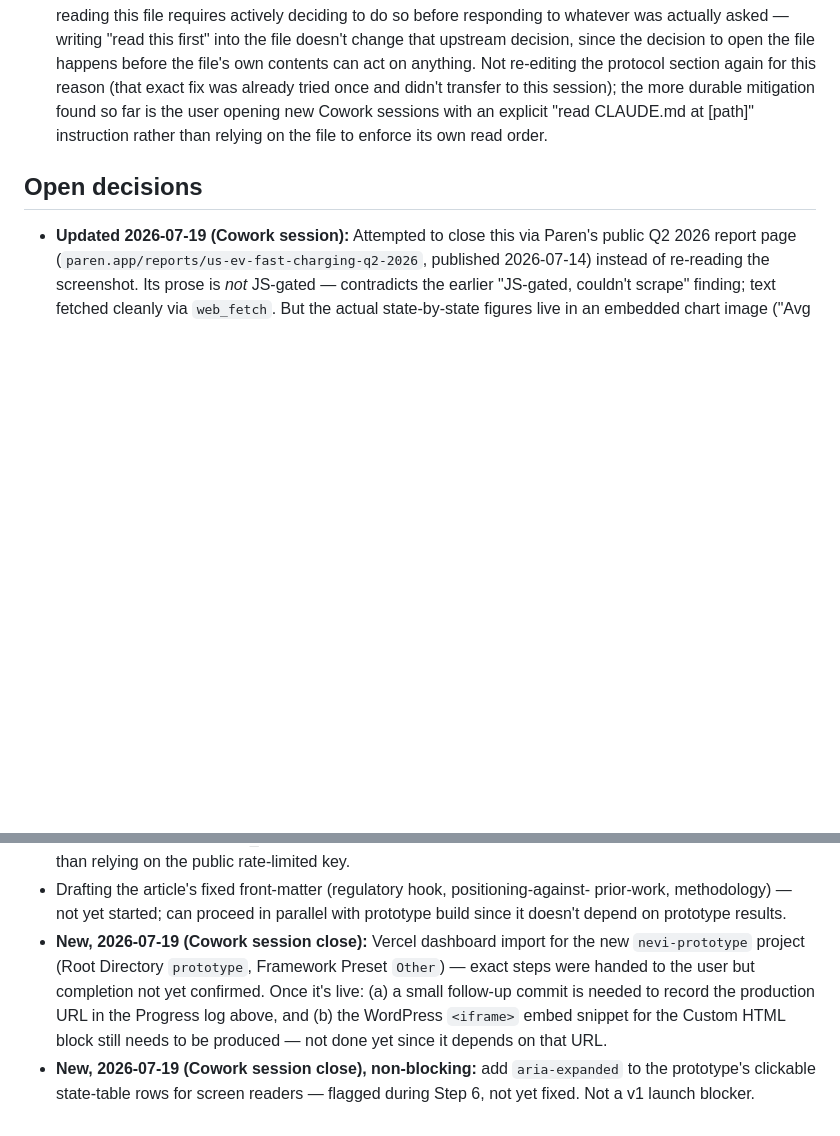
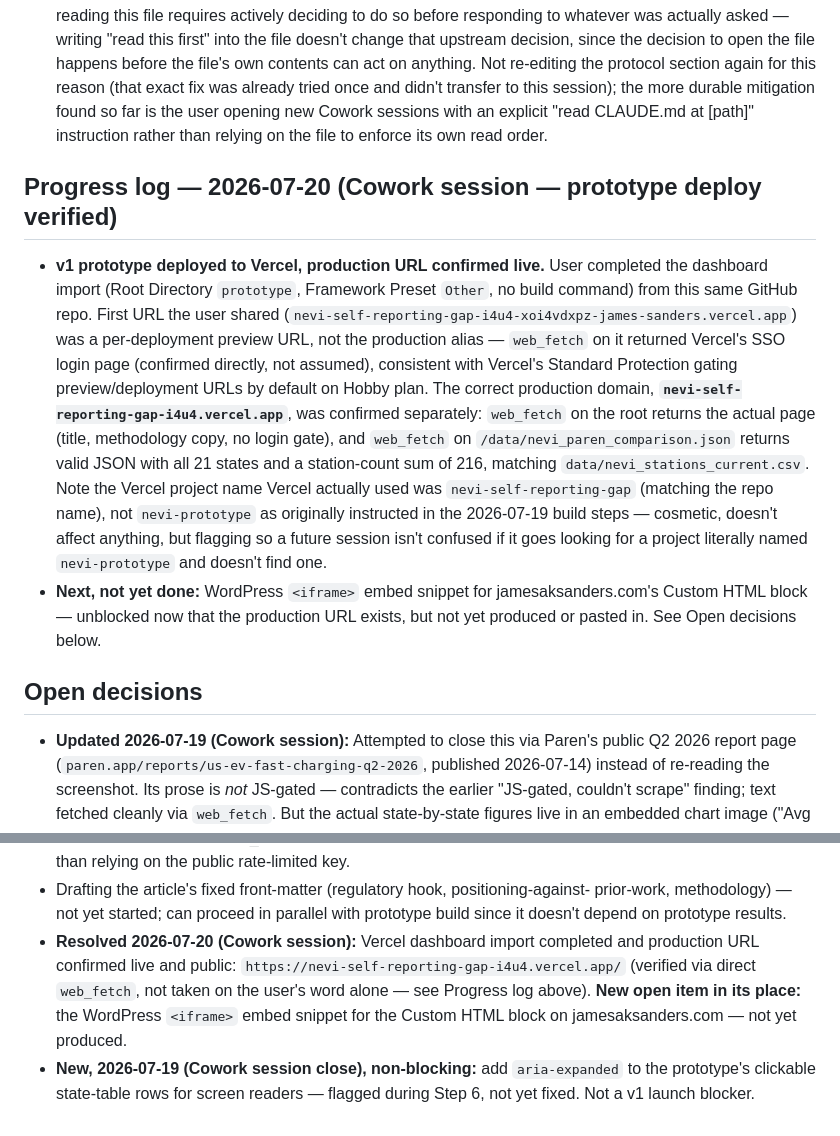
Before and after one commit to jaksanders/NEVI-self-reporting-gap, a Markdown page: CLAUDE.md, 2 parts joined by grey strips. GitHub-like rendering; blank space fills up the shorter version.

Commit message:
Record verified production URL for v1 prototype deploy

```diff
--- a/CLAUDE.md
+++ b/CLAUDE.md
@@ -440,6 +440,28 @@ contribution.
   explicit "read CLAUDE.md at [path]" instruction rather than relying on the file to
   enforce its own read order.
 
+## Progress log — 2026-07-20 (Cowork session — prototype deploy verified)
+
+- **v1 prototype deployed to Vercel, production URL confirmed live.** User completed
+  the dashboard import (Root Directory `prototype`, Framework Preset `Other`, no build
+  command) from this same GitHub repo. First URL the user shared
+  (`nevi-self-reporting-gap-i4u4-xoi4vdxpz-james-sanders.vercel.app`) was a
+  per-deployment preview URL, not the production alias — `web_fetch` on it returned
+  Vercel's SSO login page (confirmed directly, not assumed), consistent with Vercel's
+  Standard Protection gating preview/deployment URLs by default on Hobby plan. The
+  correct production domain, **`nevi-self-reporting-gap-i4u4.vercel.app`**, was
+  confirmed separately: `web_fetch` on the root returns the actual page (title,
+  methodology copy, no login gate), and `web_fetch` on `/data/nevi_paren_comparison.json`
+  returns valid JSON with all 21 states and a station-count sum of 216, matching
+  `data/nevi_stations_current.csv`. Note the Vercel project name Vercel actually used
+  was `nevi-self-reporting-gap` (matching the repo name), not `nevi-prototype` as
+  originally instructed in the 2026-07-19 build steps — cosmetic, doesn't affect
+  anything, but flagging so a future session isn't confused if it goes looking for a
+  project literally named `nevi-prototype` and doesn't find one.
+- **Next, not yet done:** WordPress `<iframe>` embed snippet for jamesaksanders.com's
+  Custom HTML block — unblocked now that the production URL exists, but not yet
+  produced or pasted in. See Open decisions below.
+
 ## Open decisions
 
 - **Updated 2026-07-19 (Cowork session):** Attempted to close this via Paren's public
@@ -516,12 +538,12 @@ contribution.
 - Drafting the article's fixed front-matter (regulatory hook, positioning-against-
   prior-work, methodology) — not yet started; can proceed in parallel with prototype
   build since it doesn't depend on prototype results.
-- **New, 2026-07-19 (Cowork session close):** Vercel dashboard import for the new
-  `nevi-prototype` project (Root Directory `prototype`, Framework Preset `Other`) —
-  exact steps were handed to the user but completion not yet confirmed. Once it's live:
-  (a) a small follow-up commit is needed to record the production URL in the Progress
-  log above, and (b) the WordPress `<iframe>` embed snippet for the Custom HTML block
-  still needs to be produced — not done yet since it depends on that URL.
+- **Resolved 2026-07-20 (Cowork session):** Vercel dashboard import completed and
+  production URL confirmed live and public:
+  `https://nevi-self-reporting-gap-i4u4.vercel.app/` (verified via direct `web_fetch`,
+  not taken on the user's word alone — see Progress log above). **New open item in its
+  place:** the WordPress `<iframe>` embed snippet for the Custom HTML block on
+  jamesaksanders.com — not yet produced.
 - **New, 2026-07-19 (Cowork session close), non-blocking:** add `aria-expanded` to the
   prototype's clickable state-table rows for screen readers — flagged during Step 6,
   not yet fixed. Not a v1 launch blocker.
```
